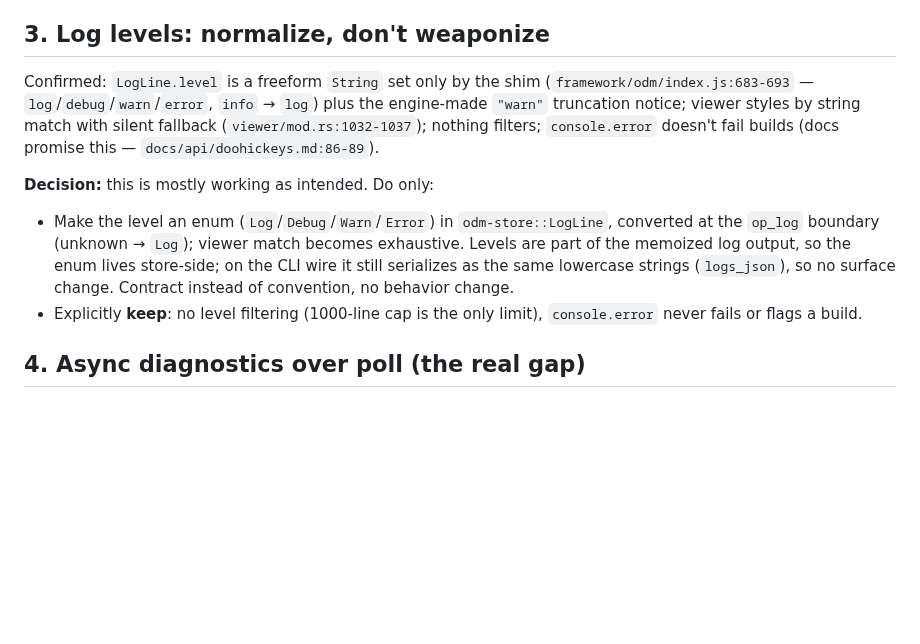
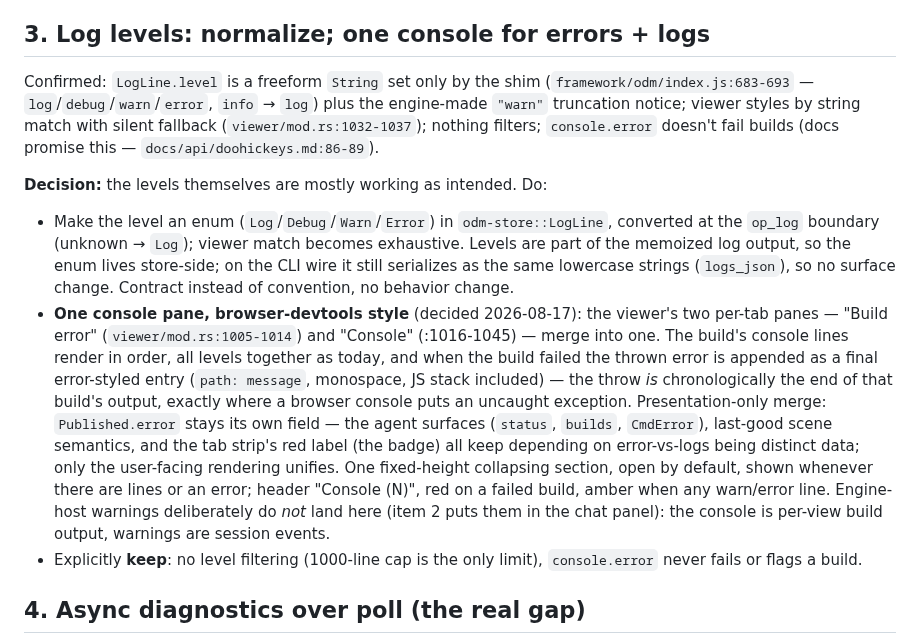
Before and after one commit to wmww/odm, a Markdown page: plans/js-diagnostics.md, the part around the change. Drawn GitHub-style; blank space fills up the shorter version.

```diff
--- a/plans/js-diagnostics.md
+++ b/plans/js-diagnostics.md
@@ -132,7 +132,7 @@ than riding any build result.
   Viewer-local render eprintlns (`viewer/mod.rs`) stay out of scope — the
   viewer is its own surface.
 
-## 3. Log levels: normalize, don't weaponize
+## 3. Log levels: normalize; one console for errors + logs
 
 Confirmed: `LogLine.level` is a freeform `String` set only by the shim
 (`framework/odm/index.js:683-693` — `log`/`debug`/`warn`/`error`, `info`
@@ -141,13 +141,30 @@ by string match with silent fallback (`viewer/mod.rs:1032-1037`); nothing
 filters; `console.error` doesn't fail builds (docs promise this —
 `docs/api/doohickeys.md:86-89`).
 
-**Decision:** this is mostly working as intended. Do only:
+**Decision:** the levels themselves are mostly working as intended. Do:
 - Make the level an enum (`Log`/`Debug`/`Warn`/`Error`) in
   `odm-store::LogLine`, converted at the `op_log` boundary (unknown →
   `Log`); viewer match becomes exhaustive. Levels are part of the
   memoized log output, so the enum lives store-side; on the CLI wire it
   still serializes as the same lowercase strings (`logs_json`), so no
   surface change. Contract instead of convention, no behavior change.
+- **One console pane, browser-devtools style** (decided 2026-08-17): the
+  viewer's two per-tab panes — "Build error" (`viewer/mod.rs:1005-1014`)
+  and "Console" (:1016-1045) — merge into one. The build's console lines
+  render in order, all levels together as today, and when the build
+  failed the thrown error is appended as a final error-styled entry
+  (`path: message`, monospace, JS stack included) — the throw *is*
+  chronologically the end of that build's output, exactly where a
+  browser console puts an uncaught exception. Presentation-only merge:
+  `Published.error` stays its own field — the agent surfaces (`status`,
+  `builds`, `CmdError`), last-good scene semantics, and the tab strip's
+  red label (the badge) all keep depending on error-vs-logs being
+  distinct data; only the user-facing rendering unifies. One fixed-height
+  collapsing section, open by default, shown whenever there are lines or
+  an error; header "Console (N)", red on a failed build, amber when any
+  warn/error line. Engine-host warnings deliberately do *not* land here
+  (item 2 puts them in the chat panel): the console is per-view build
+  output, warnings are session events.
 - Explicitly **keep**: no level filtering (1000-line cap is the only
   limit), `console.error` never fails or flags a build.
 
```
Also changed, not shown: plans/README.md (+3 -1 lines).
